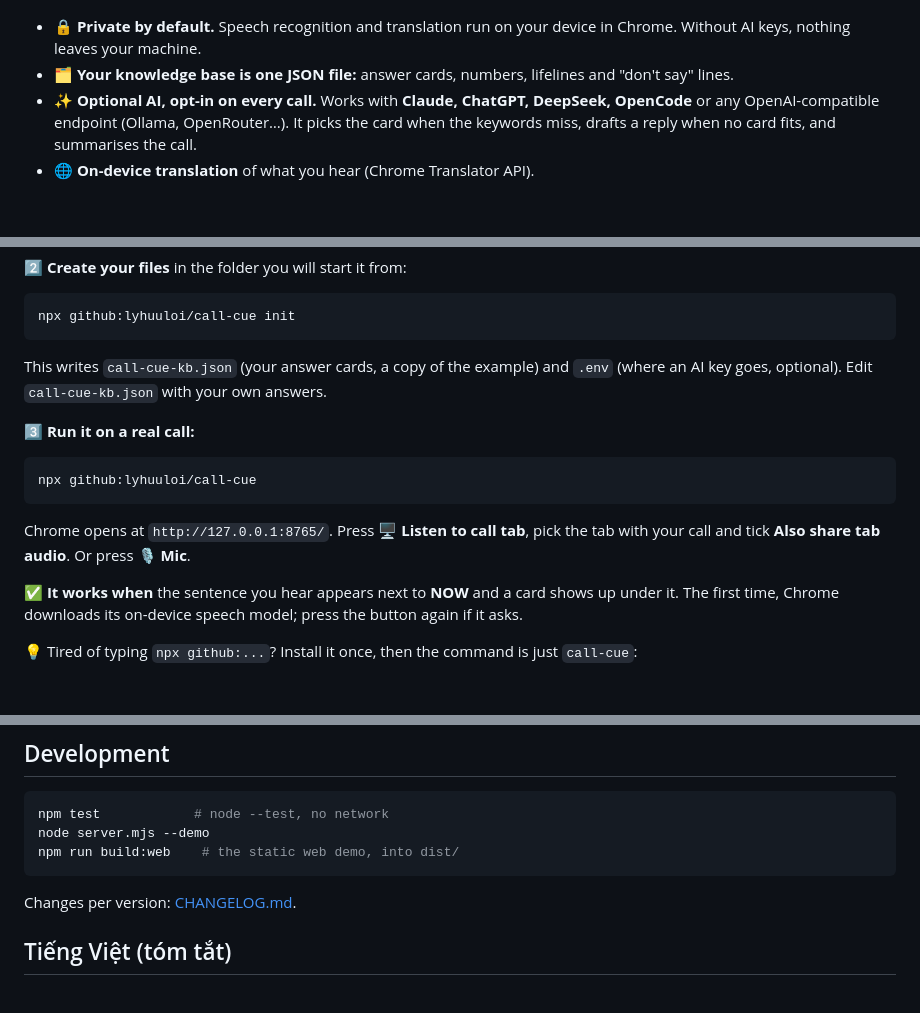
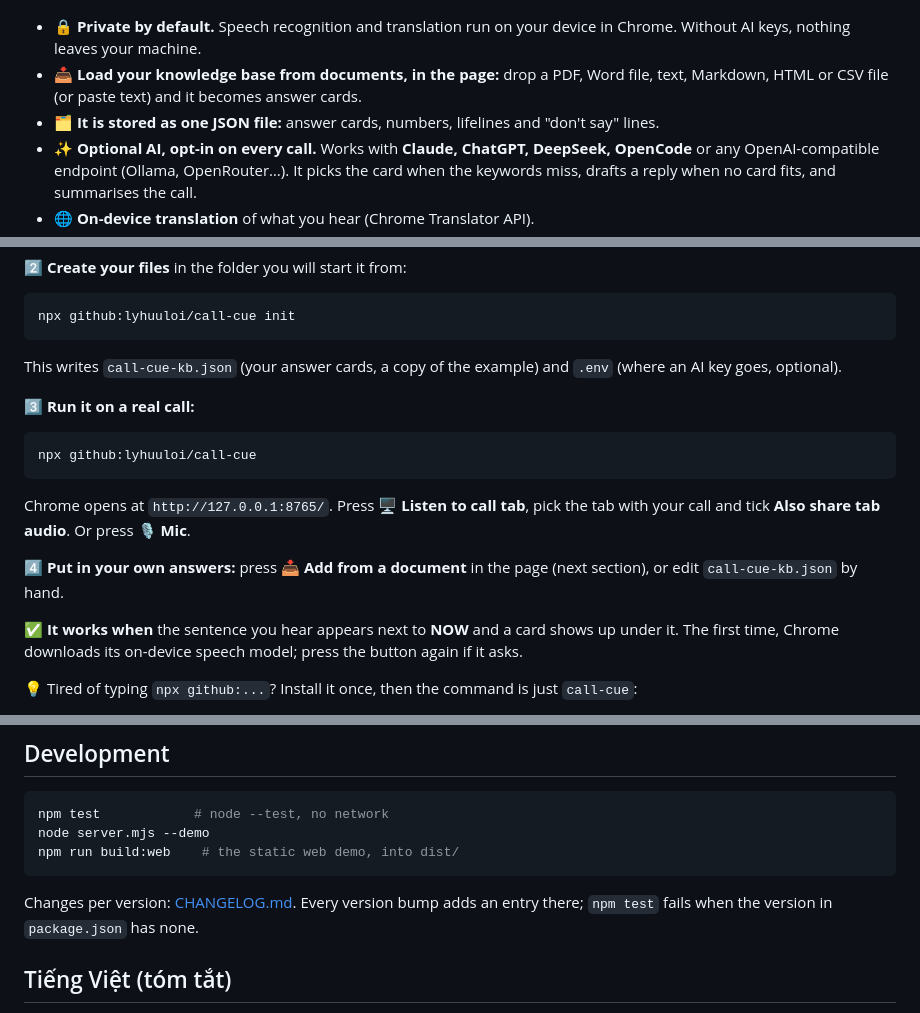
Before and after one commit to lyhuuloi/call-cue, a Markdown page: README.md, 3 parts joined by grey strips. Rendered like a GitHub page; blank space fills up the shorter version.

````diff
--- a/README.md
+++ b/README.md
@@ -11,7 +11,9 @@ plays by itself (Chrome recommended).
 
 - 🔒 **Private by default.** Speech recognition and translation run on your device in
   Chrome. Without AI keys, nothing leaves your machine.
-- 🗂️ **Your knowledge base is one JSON file:** answer cards, numbers, lifelines and
+- 📥 **Load your knowledge base from documents, in the page:** drop a PDF, Word file,
+  text, Markdown, HTML or CSV file (or paste text) and it becomes answer cards.
+- 🗂️ **It is stored as one JSON file:** answer cards, numbers, lifelines and
   "don't say" lines.
 - ✨ **Optional AI, opt-in on every call.** Works with **Claude, ChatGPT, DeepSeek,
   OpenCode** or any OpenAI-compatible endpoint (Ollama, OpenRouter…). It picks the card
@@ -47,7 +49,7 @@ npx github:lyhuuloi/call-cue init
 ```
 
 This writes `call-cue-kb.json` (your answer cards, a copy of the example) and `.env`
-(where an AI key goes, optional). Edit `call-cue-kb.json` with your own answers.
+(where an AI key goes, optional).
 
 **3️⃣ Run it on a real call:**
 
@@ -57,6 +59,9 @@ npx github:lyhuuloi/call-cue
 
 Chrome opens at `http://127.0.0.1:8765/`. Press **🖥️ Listen to call tab**, pick the tab
 with your call and tick **Also share tab audio**. Or press **🎙️ Mic**.
+
+**4️⃣ Put in your own answers:** press **📥 Add from a document** in the page (next
+section), or edit `call-cue-kb.json` by hand.
 
 ✅ **It works when** the sentence you hear appears next to **NOW** and a card shows up
 under it. The first time, Chrome downloads its on-device speech model; press the button
@@ -197,7 +230,8 @@ node server.mjs --demo
 npm run build:web    # the static web demo, into dist/
 ```
 
-Changes per version: [CHANGELOG.md](CHANGELOG.md).
+Changes per version: [CHANGELOG.md](CHANGELOG.md). Every version bump adds an entry
+there; `npm test` fails when the version in `package.json` has none.
 
 ## Tiếng Việt (tóm tắt)
 
````
Also changed, not shown: other parts of README.md (+31 -0 lines), CHANGELOG.md (+17 -0 lines), docs/screenshot-import.png (added), 12 other files.
